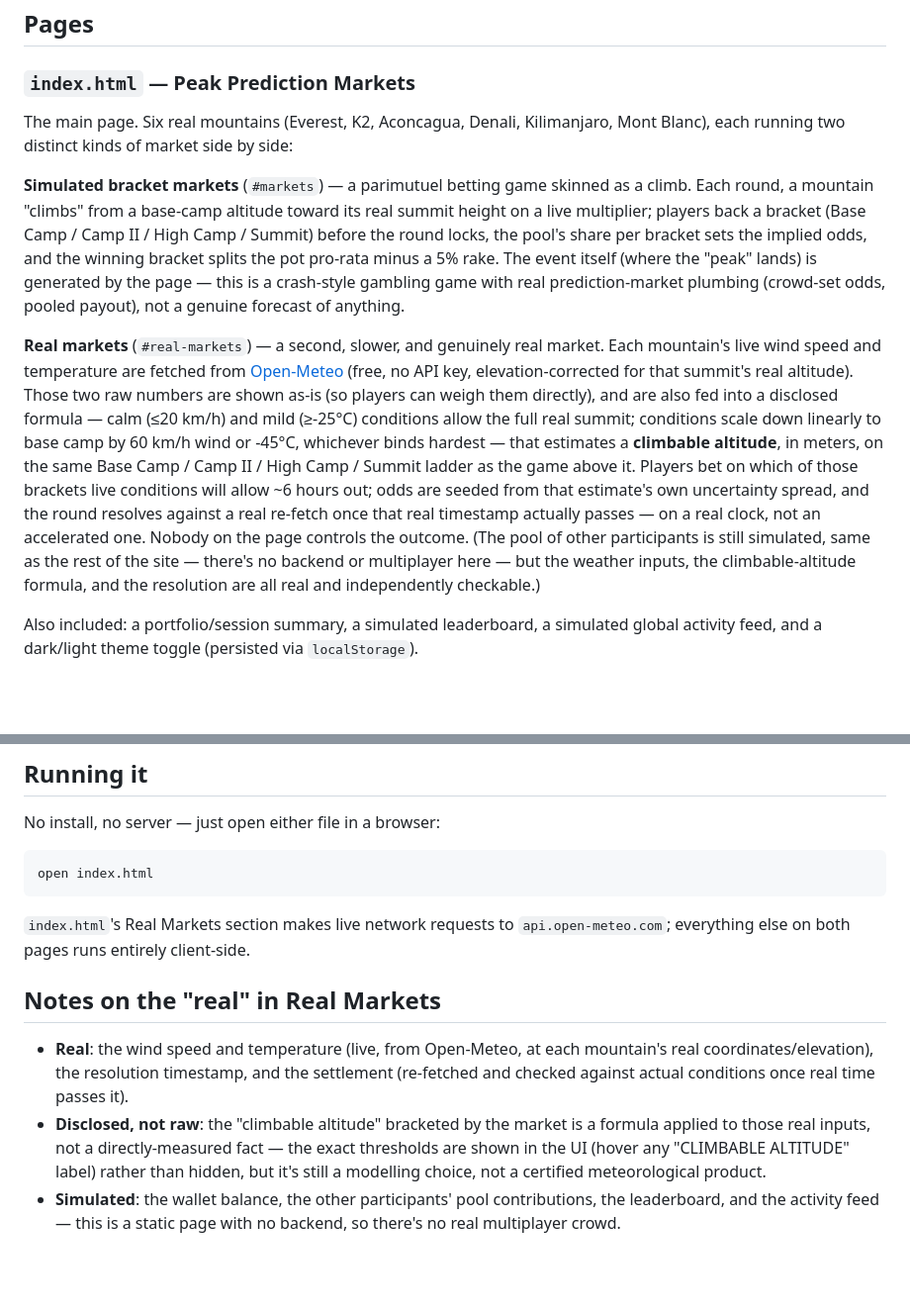
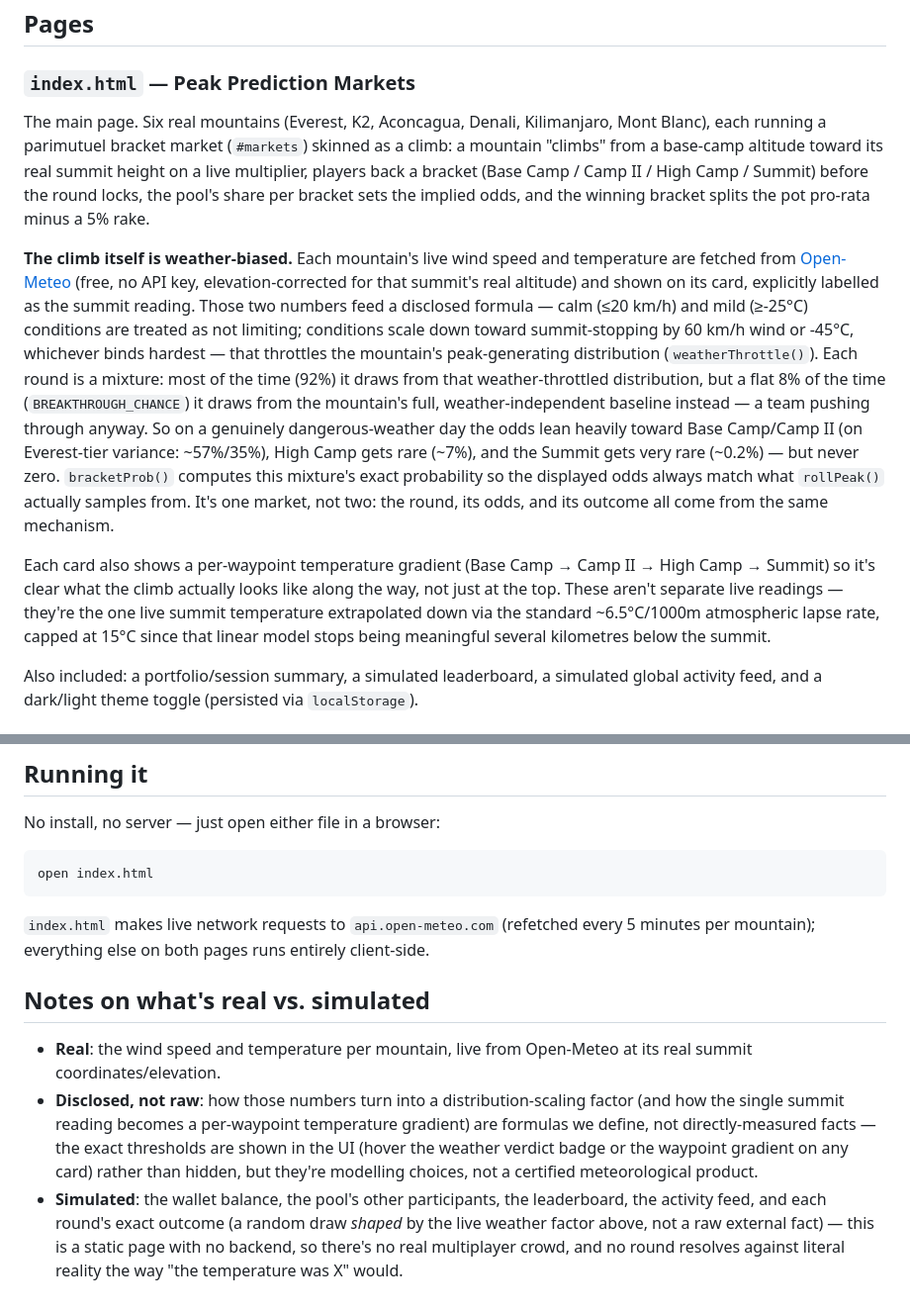
Before and after one commit to wazzupjack-stack/Mountaineer, a Markdown page: README.md, 2 parts joined by grey strips. Shown at 99% size. Drawn GitHub-style; blank space fills up the shorter version.

Commit message:
Enhance README with detailed market descriptions
Clarified the descriptions of the markets and their mechanics, including details on weather influence and real-time data fetching.

````diff
--- a/README.md
+++ b/README.md
@@ -8,11 +8,11 @@ A parimutuel prediction-market demo themed around mountain ascents. Two static,
 
 ### `index.html` — Peak Prediction Markets
 
-The main page. Six real mountains (Everest, K2, Aconcagua, Denali, Kilimanjaro, Mont Blanc), each running two distinct kinds of market side by side:
+The main page. Six real mountains (Everest, K2, Aconcagua, Denali, Kilimanjaro, Mont Blanc), each running a parimutuel bracket market (`#markets`) skinned as a climb: a mountain "climbs" from a base-camp altitude toward its real summit height on a live multiplier, players back a bracket (Base Camp / Camp II / High Camp / Summit) before the round locks, the pool's share per bracket sets the implied odds, and the winning bracket splits the pot pro-rata minus a 5% rake.
 
-**Simulated bracket markets** (`#markets`) — a parimutuel betting game skinned as a climb. Each round, a mountain "climbs" from a base-camp altitude toward its real summit height on a live multiplier; players back a bracket (Base Camp / Camp II / High Camp / Summit) before the round locks, the pool's share per bracket sets the implied odds, and the winning bracket splits the pot pro-rata minus a 5% rake. The event itself (where the "peak" lands) is generated by the page — this is a crash-style gambling game with real prediction-market plumbing (crowd-set odds, pooled payout), not a genuine forecast of anything.
+**The climb itself is weather-biased.** Each mountain's live wind speed and temperature are fetched from [Open-Meteo](https://open-meteo.com) (free, no API key, elevation-corrected for that summit's real altitude) and shown on its card, explicitly labelled as the summit reading. Those two numbers feed a disclosed formula — calm (≤20 km/h) and mild (≥-25°C) conditions are treated as not limiting; conditions scale down toward summit-stopping by 60 km/h wind or -45°C, whichever binds hardest — that throttles the mountain's peak-generating distribution (`weatherThrottle()`). Each round is a mixture: most of the time (92%) it draws from that weather-throttled distribution, but a flat 8% of the time (`BREAKTHROUGH_CHANCE`) it draws from the mountain's full, weather-independent baseline instead — a team pushing through anyway. So on a genuinely dangerous-weather day the odds lean heavily toward Base Camp/Camp II (on Everest-tier variance: ~57%/35%), High Camp gets rare (~7%), and the Summit gets very rare (~0.2%) — but never zero. `bracketProb()` computes this mixture's exact probability so the displayed odds always match what `rollPeak()` actually samples from. It's one market, not two: the round, its odds, and its outcome all come from the same mechanism.
 
-**Real markets** (`#real-markets`) — a second, slower, and genuinely real market. Each mountain's live wind speed and temperature are fetched from [Open-Meteo](https://open-meteo.com) (free, no API key, elevation-corrected for that summit's real altitude). Those two raw numbers are shown as-is (so players can weigh them directly), and are also fed into a disclosed formula — calm (≤20 km/h) and mild (≥-25°C) conditions allow the full real summit; conditions scale down linearly to base camp by 60 km/h wind or -45°C, whichever binds hardest — that estimates a **climbable altitude**, in meters, on the same Base Camp / Camp II / High Camp / Summit ladder as the game above it. Players bet on which of those brackets live conditions will allow ~6 hours out; odds are seeded from that estimate's own uncertainty spread, and the round resolves against a real re-fetch once that real timestamp actually passes — on a real clock, not an accelerated one. Nobody on the page controls the outcome. (The pool of other participants is still simulated, same as the rest of the site — there's no backend or multiplayer here — but the weather inputs, the climbable-altitude formula, and the resolution are all real and independently checkable.)
+Each card also shows a per-waypoint temperature gradient (Base Camp → Camp II → High Camp → Summit) so it's clear what the climb actually looks like along the way, not just at the top. These aren't separate live readings — they're the one live summit temperature extrapolated down via the standard ~6.5°C/1000m atmospheric lapse rate, capped at 15°C since that linear model stops being meaningful several kilometres below the summit.
 
 Also included: a portfolio/session summary, a simulated leaderboard, a simulated global activity feed, and a dark/light theme toggle (persisted via `localStorage`).
 
@@ -28,10 +28,10 @@ No install, no server — just open either file in a browser:
 open index.html
 ```
 
-`index.html`'s Real Markets section makes live network requests to `api.open-meteo.com`; everything else on both pages runs entirely client-side.
+`index.html` makes live network requests to `api.open-meteo.com` (refetched every 5 minutes per mountain); everything else on both pages runs entirely client-side.
 
-## Notes on the "real" in Real Markets
+## Notes on what's real vs. simulated
 
-- **Real**: the wind speed and temperature (live, from Open-Meteo, at each mountain's real coordinates/elevation), the resolution timestamp, and the settlement (re-fetched and checked against actual conditions once real time passes it).
-- **Disclosed, not raw**: the "climbable altitude" bracketed by the market is a formula applied to those real inputs, not a directly-measured fact — the exact thresholds are shown in the UI (hover any "CLIMBABLE ALTITUDE" label) rather than hidden, but it's still a modelling choice, not a certified meteorological product.
-- **Simulated**: the wallet balance, the other participants' pool contributions, the leaderboard, and the activity feed — this is a static page with no backend, so there's no real multiplayer crowd.
+- **Real**: the wind speed and temperature per mountain, live from Open-Meteo at its real summit coordinates/elevation.
+- **Disclosed, not raw**: how those numbers turn into a distribution-scaling factor (and how the single summit reading becomes a per-waypoint temperature gradient) are formulas we define, not directly-measured facts — the exact thresholds are shown in the UI (hover the weather verdict badge or the waypoint gradient on any card) rather than hidden, but they're modelling choices, not a certified meteorological product.
+- **Simulated**: the wallet balance, the pool's other participants, the leaderboard, the activity feed, and each round's exact outcome (a random draw *shaped* by the live weather factor above, not a raw external fact) — this is a static page with no backend, so there's no real multiplayer crowd, and no round resolves against literal reality the way "the temperature was X" would.
````
